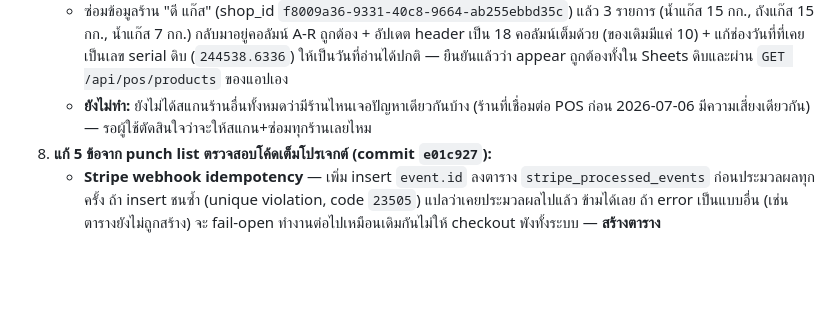
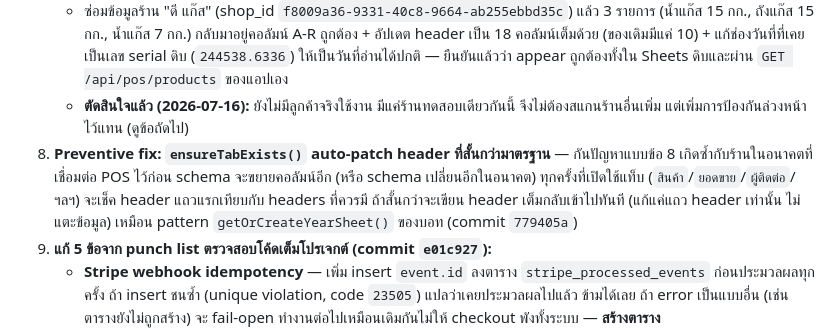
Before and after one commit to siam2smile/smile-slip, a Markdown page: CLAUDE.md, the part around the change. Drawn GitHub-style; blank space fills up the shorter version.

Commit message:
Document header auto-patch decision and preventive fix
Co-Authored-By: Claude Sonnet 5 <noreply@anthropic.com>

```diff
--- a/CLAUDE.md
+++ b/CLAUDE.md
@@ -29,7 +29,8 @@ Smile Slip Pro คือ B2B SaaS สำหรับร้านค้าแล
    - ถือโอกาสแก้ `makeContactId()` เพิ่มด้วย เดิมใช้ `Date.now()` อย่างเดียวซึ่งชนกันได้ถ้าสร้างหลาย ID ใน loop เดียวกัน (synchronous) แบบตอน bulk import — เพิ่มส่วนสุ่มต่อท้ายกันชน
 8. **เพิ่มสินค้าใน POS ไม่ได้ (ขึ้นว่าสำเร็จแต่ไม่โผล่ในรายการ) — สาเหตุคนละอันกับข้อ 3 เดิม** — ตรวจสอบพบว่า Google Sheets append ด้วย range แบบเปิดกว้าง `A:Z` ทำให้แถวใหม่เพี้ยนตำแหน่งไปทางขวาเรื่อยๆ ทุกครั้งที่ append (คอลัมน์ P → Y → ...) เพราะแท็บ "สินค้า" ของร้านที่เชื่อมต่อ POS **ก่อน** 2026-07-06 (ตอนขยาย schema เป็น 18 คอลัมน์) จะมี header แค่ 10 คอลัมน์ ไม่ตรงกับความกว้างข้อมูลจริง ยิ่ง append ยิ่งเพี้ยนสะสม (self-reinforcing) จนสินค้าที่เพิ่มไปหาย เพราะแอปอ่านคอลัมน์ A/B (รหัส/ชื่อ) ไม่เจอ — แก้โดยเปลี่ยน range append ให้ระบุขอบเขตคอลัมน์ตรงตามความกว้างแถวจริง (`colLetter()` helper) ทั้งใน `lib/google-pos.js` และ `lib/google-delivery.js` (มี pattern เดียวกัน) (commit `9b2854d`) — **ยืนยันด้วยการทดสอบยิง API จริงก่อน/หลังแก้ พบว่าต้องซ่อมข้อมูลที่เพี้ยนอยู่เดิมก่อนด้วย (เพราะข้อมูลเก่าที่เพี้ยนไปแล้ว "ยึด" ตำแหน่งไว้ ทำให้แก้แค่โค้ดอย่างเดียวไม่พอ ต้อง clear+เขียนข้อมูลที่ถูกต้องกลับเข้าคอลัมน์ A-R ใหม่ด้วย)**
    - ซ่อมข้อมูลร้าน "ดี แก๊ส" (shop_id `f8009a36-9331-40c8-9664-ab255ebbd35c`) แล้ว 3 รายการ (น้ำแก๊ส 15 กก., ถังแก๊ส 15 กก., น้ำแก๊ส 7 กก.) กลับมาอยู่คอลัมน์ A-R ถูกต้อง + อัปเดต header เป็น 18 คอลัมน์เต็มด้วย (ของเดิมมีแค่ 10) + แก้ช่องวันที่ที่เคยเป็นเลข serial ดิบ (`244538.6336`) ให้เป็นวันที่อ่านได้ปกติ — ยืนยันแล้วว่า appear ถูกต้องทั้งใน Sheets ดิบและผ่าน `GET /api/pos/products` ของแอปเอง
-   - **ยังไม่ทำ:** ยังไม่ได้สแกนร้านอื่นทั้งหมดว่ามีร้านไหนเจอปัญหาเดียวกันบ้าง (ร้านที่เชื่อมต่อ POS ก่อน 2026-07-06 มีความเสี่ยงเดียวกัน) — รอผู้ใช้ตัดสินใจว่าจะให้สแกน+ซ่อมทุกร้านเลยไหม
+   - **ตัดสินใจแล้ว (2026-07-16):** ยังไม่มีลูกค้าจริงใช้งาน มีแค่ร้านทดสอบเดียวกันนี้ จึงไม่ต้องสแกนร้านอื่นเพิ่ม แต่เพิ่มการป้องกันล่วงหน้าไว้แทน (ดูข้อถัดไป)
+9. **Preventive fix: `ensureTabExists()` auto-patch header ที่สั้นกว่ามาตรฐาน** — กันปัญหาแบบข้อ 8 เกิดซ้ำกับร้านในอนาคตที่เชื่อมต่อ POS ไว้ก่อน schema จะขยายคอลัมน์อีก (หรือ schema เปลี่ยนอีกในอนาคต) ทุกครั้งที่เปิดใช้แท็บ (`สินค้า`/`ยอดขาย`/`ผู้ติดต่อ`/ฯลฯ) จะเช็ค header แถวแรกเทียบกับ headers ที่ควรมี ถ้าสั้นกว่าจะเขียน header เต็มกลับเข้าไปทันที (แก้แค่แถว header เท่านั้น ไม่แตะข้อมูล) เหมือน pattern `getOrCreateYearSheet()` ของบอท (commit `779405a`)
 6. **แก้ 5 ข้อจาก punch list ตรวจสอบโค้ดเต็มโปรเจกต์ (commit `e01c927`):**
    - **Stripe webhook idempotency** — เพิ่ม insert `event.id` ลงตาราง `stripe_processed_events` ก่อนประมวลผลทุกครั้ง ถ้า insert ชนซ้ำ (unique violation, code `23505`) แปลว่าเคยประมวลผลไปแล้ว ข้ามได้เลย ถ้า error เป็นแบบอื่น (เช่น ตารางยังไม่ถูกสร้าง) จะ fail-open ทำงานต่อไปเหมือนเดิมกันไม่ให้ checkout พังทั้งระบบ — **สร้างตาราง `stripe_processed_events` แล้ว (verified 2026-07-16 ผ่าน REST query) กันซ้ำได้จริงแล้ว ไม่ fail-open อีกต่อไป**
    - **`api/admin/pos-stats.js` และ `delivery-stats.js`** เช็ค token ผิดรูปแบบมาตั้งแต่สร้าง (เทียบ decoded token กับ `ADMIN_PASSWORD` ตรง ๆ แทนที่จะเช็ค prefix `smileslip-admin:` แบบไฟล์ admin อื่น) ทำให้ admin login ปกติเรียกใช้ไม่ได้ 401 ตลอด — แก้ให้ตรงกับ pattern เดียวกับไฟล์ admin อื่นแล้ว
```
